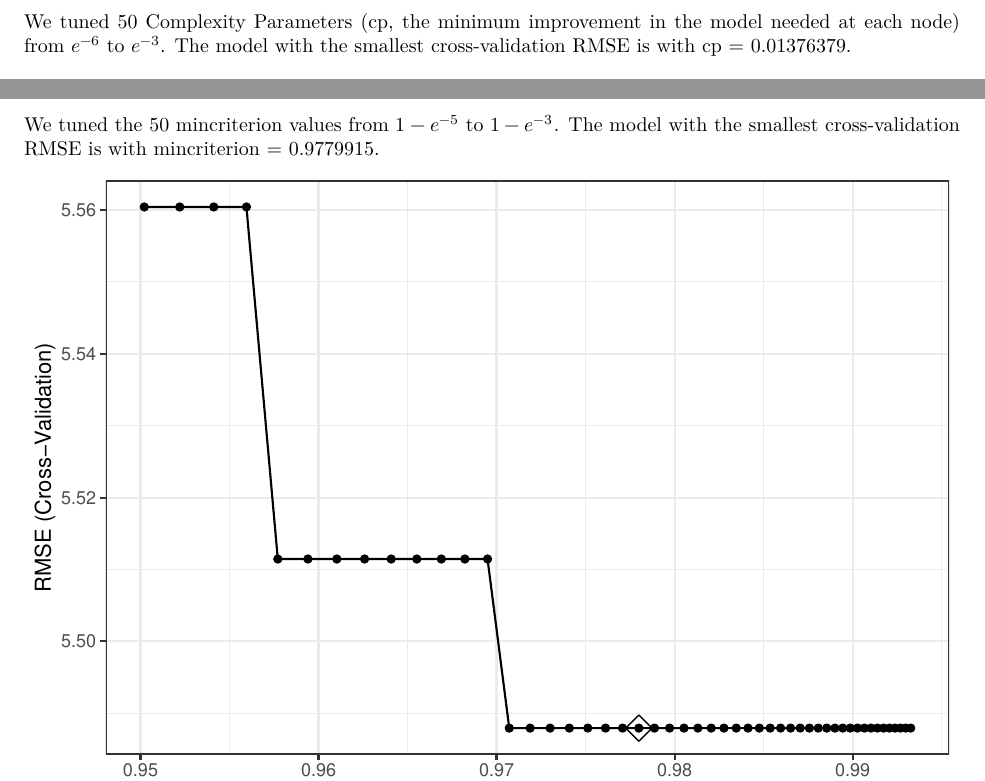
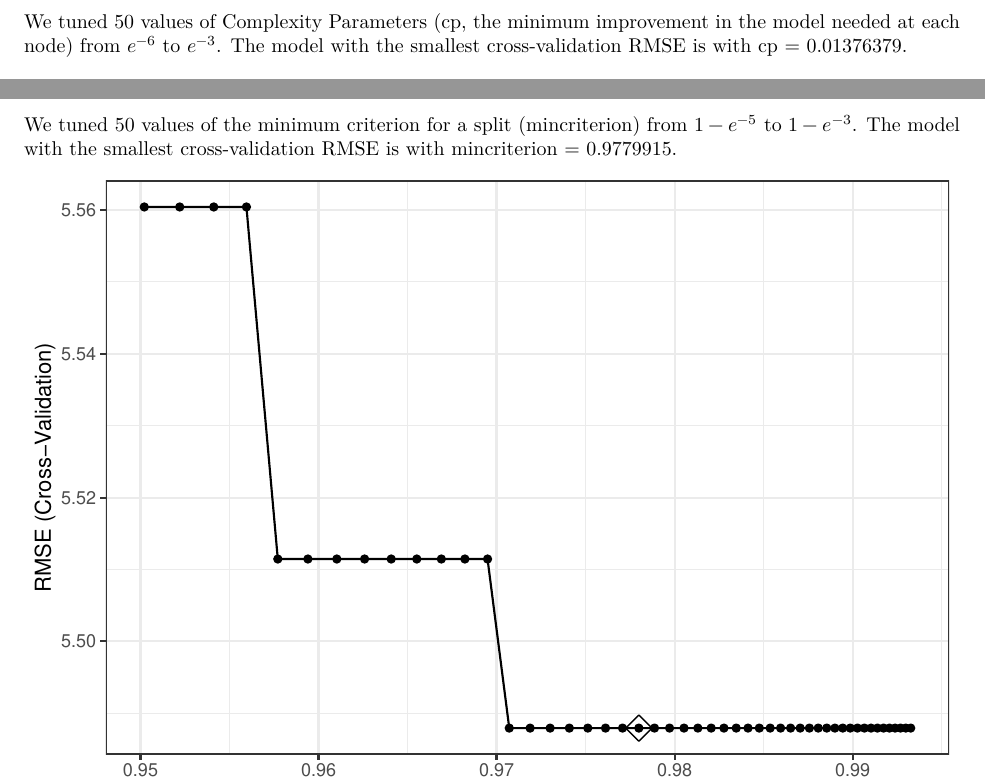
Before and after one commit to ruiyangli1/p8106_final_project, an R Markdown document (p8106_final_project_report_group20.Rmd): two parts of pages 17 and 18 of 20, joined at a grey line, cut so that both start at the same text. The pictures show the output file p8106_final_project_report_group20.pdf that the author committed with the source.

Commit message:
small fix

````diff
--- a/p8106_final_project_report_group20.Rmd
+++ b/p8106_final_project_report_group20.Rmd
@@ -667,7 +667,7 @@ $\bf{Figure \ A6.}$ \ Tuning MARS Model
 
 ## 9. Regression Tree Model
 
-We tuned 50 Complexity Parameters (cp, the minimum improvement in the model needed at each node) from $e^{-6}$ to $e^{-3}$. The model with the smallest cross-validation RMSE is with cp = 0.01376379.
+We tuned 50 values of Complexity Parameters (cp, the minimum improvement in the model needed at each node) from $e^{-6}$ to $e^{-3}$. The model with the smallest cross-validation RMSE is with cp = 0.01376379.
 
 ```{r}
 # --- regression tree
@@ -682,7 +682,7 @@ $\bf{Figure \ A7.}$ \ Tuning Complexity Parameter of Regression Tree Model
 
 ## 10. Conditional Inference Tree Model
 
-We tuned the 50 mincriterion values from $1 - e^{-5}$ to $1 - e^{-3}$. The model with the smallest cross-validation RMSE is with mincriterion = 0.9779915.
+We tuned 50 values of the minimum criterion for a split (mincriterion) from $1 - e^{-5}$ to $1 - e^{-3}$. The model with the smallest cross-validation RMSE is with mincriterion = 0.9779915.
 
 ```{r}
 # --- conditional inference tree model
````
Also changed, not shown: p8106_final_project_report_group20.pdf, p8106_final_project_report_group20.Rmd (4 more changed lines).
